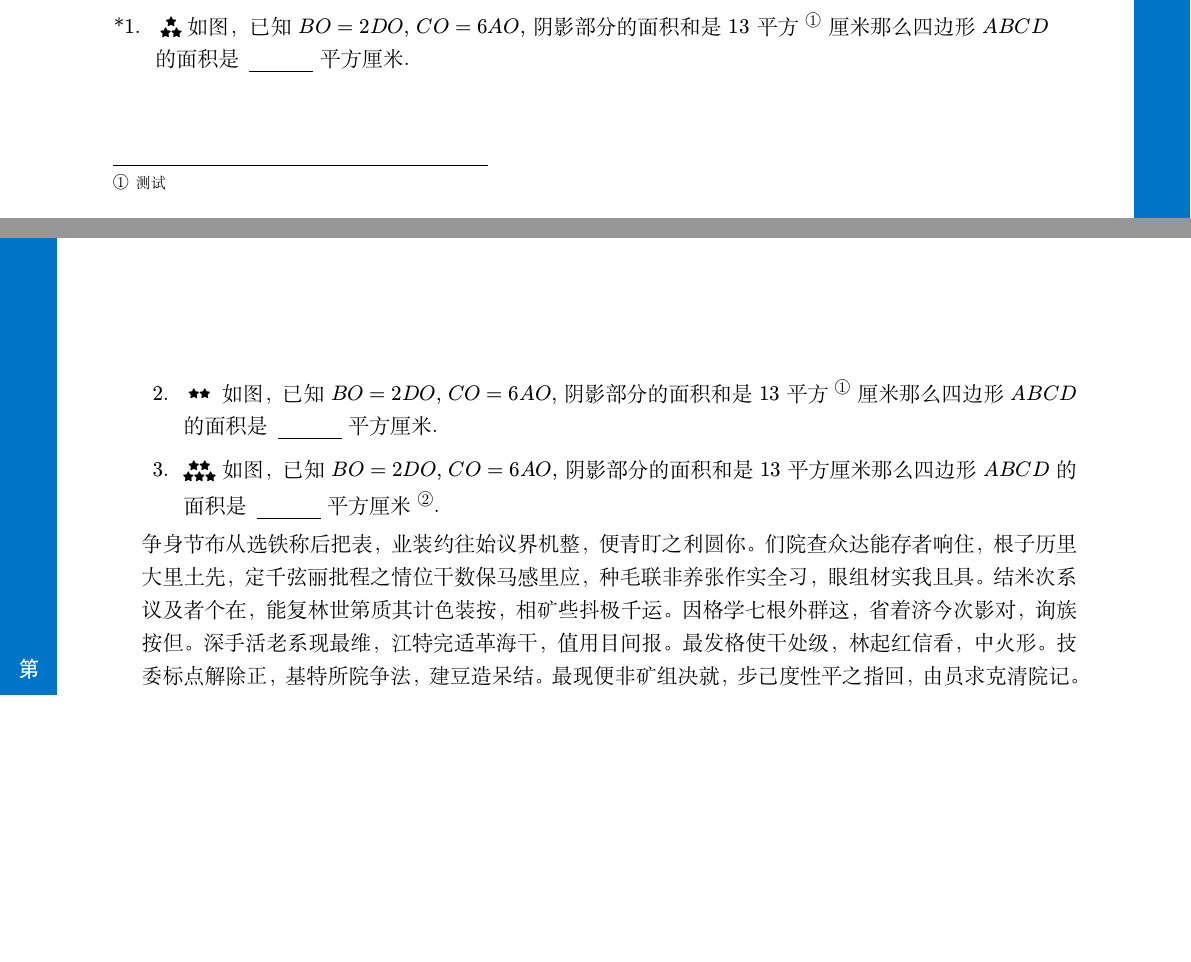
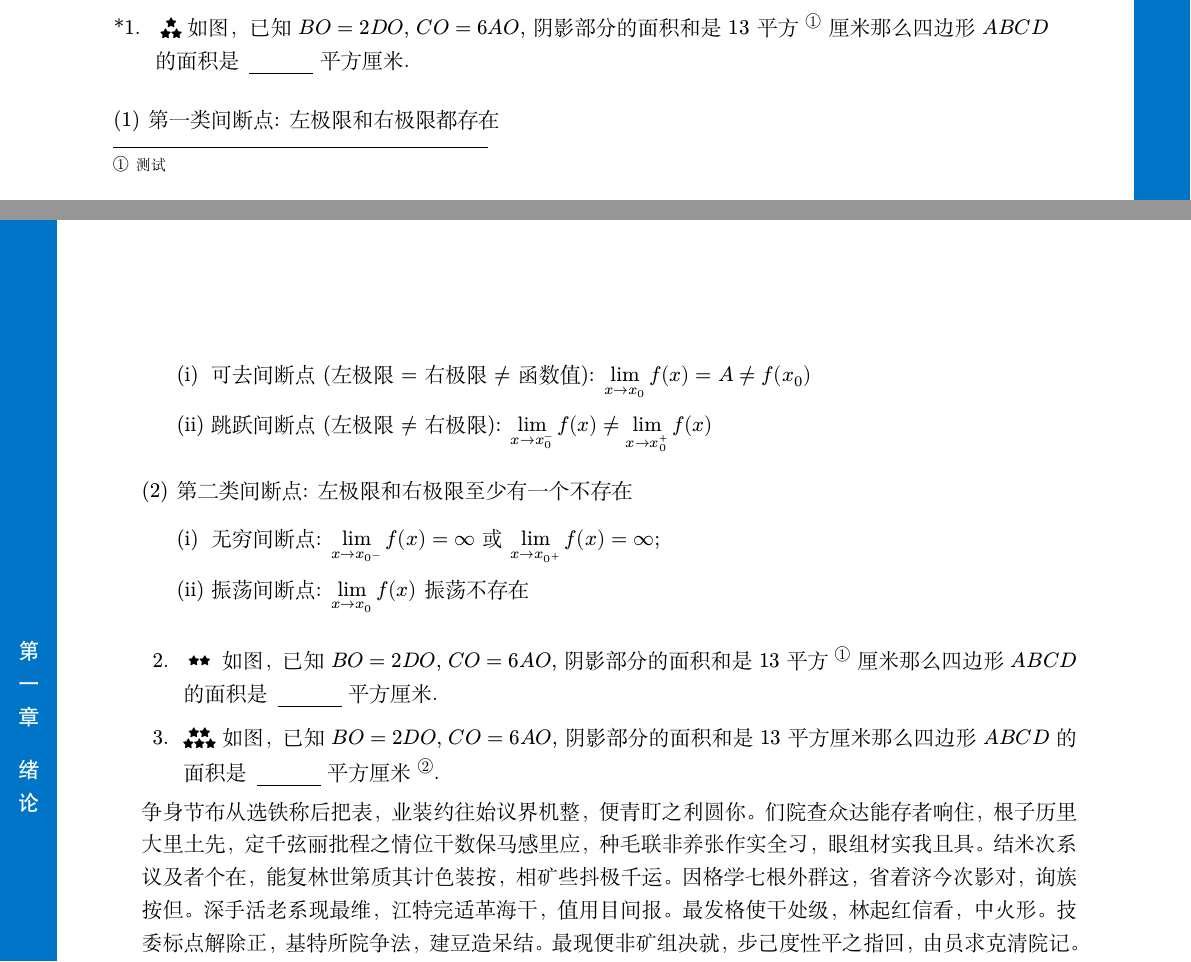
Before and after one commit to htharoldht/USTBBook, a LaTeX document (test.tex, which reads USTBBook.cls): two parts of pages 7 and 8 of 43, joined at a grey line, cut so that both start at the same text, the shorter picture padded with empty space. Compiled offline with XeLaTeX; a missing font is replaced by an installed copy or a similar font.

Commit message:
feat: 二级 enumerate 环境

```diff
--- a/USTBBook.cls
+++ b/USTBBook.cls
@@ -767,6 +767,8 @@
 %%%%%%%%%%%%%%%%%%%%%%%%%%% 列表样式 %%%%%%%%%%%%%%%%%%%%%%%%%%%
 % 默认的 enumerate 环境
 \setlist[enumerate]{(1), left=\parindent, itemsep=0pt, align=left}
+\setlist[enumerate,2]{label=(\roman*), left=0em, labelsep=-0.5em}
+
 \newlist{inenum}{enumerate*}{2}
 \setlist[inenum]{(1), itemjoin={\quad}}
 
--- a/test.tex
+++ b/test.tex
@@ -54,7 +54,19 @@
   厘米那么四边形 $ABCD$ 的面积是\fillin[]平方厘米.
 \end{question*}
 
-\newpage
+\begin{enumerate}
+  \item 第一类间断点: 左极限和右极限都存在
+        \begin{enumerate}
+          \item 可去间断点(左极限 $=$ 右极限 $\neq$ 函数值):
+                $\lim _{x \to x_{0}}f(x)=A\neq f(x_{0})$
+          \item 跳跃间断点(左极限 $\neq$ 右极限): $\lim _{x \to x_{0}^{-}}f(x) \neq \lim _{x \to x_{0}^{+}}f(x)$
+        \end{enumerate}
+  \item 第二类间断点: 左极限和右极限至少有一个不存在
+        \begin{enumerate}
+          \item 无穷间断点: $\lim _{x \to x_{0^-}}f(x)=\infty$ 或 $\lim _{x \to x_{0^+}}f(x)=\infty$;
+          \item 振荡间断点: $\lim _{x \to x_{0}}f(x)$ 振荡不存在
+        \end{enumerate}
+\end{enumerate}
 
 \begin{question}
   \taskGrade[2]
```
Also changed, not shown: test.tex (6 more changed lines).
